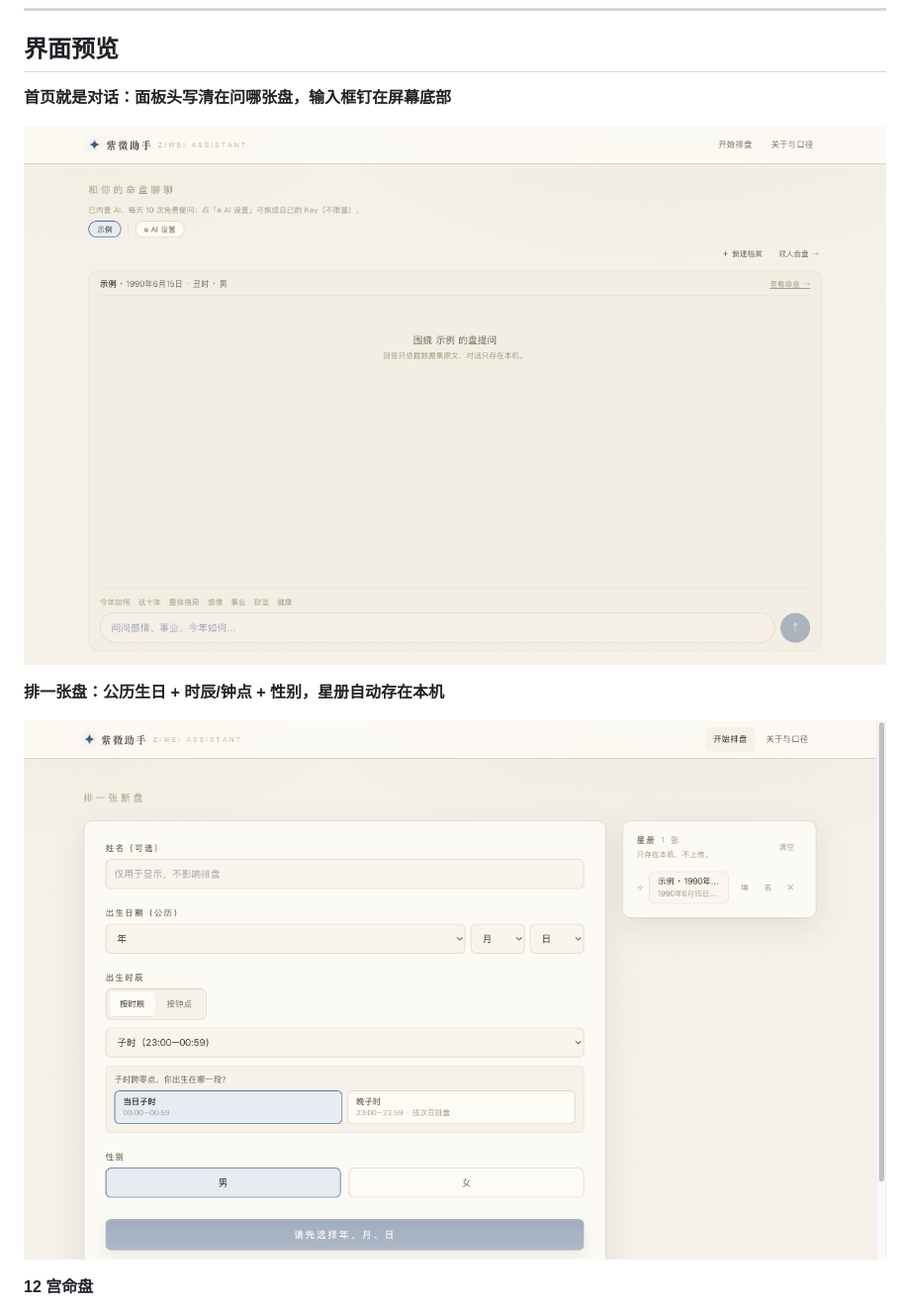
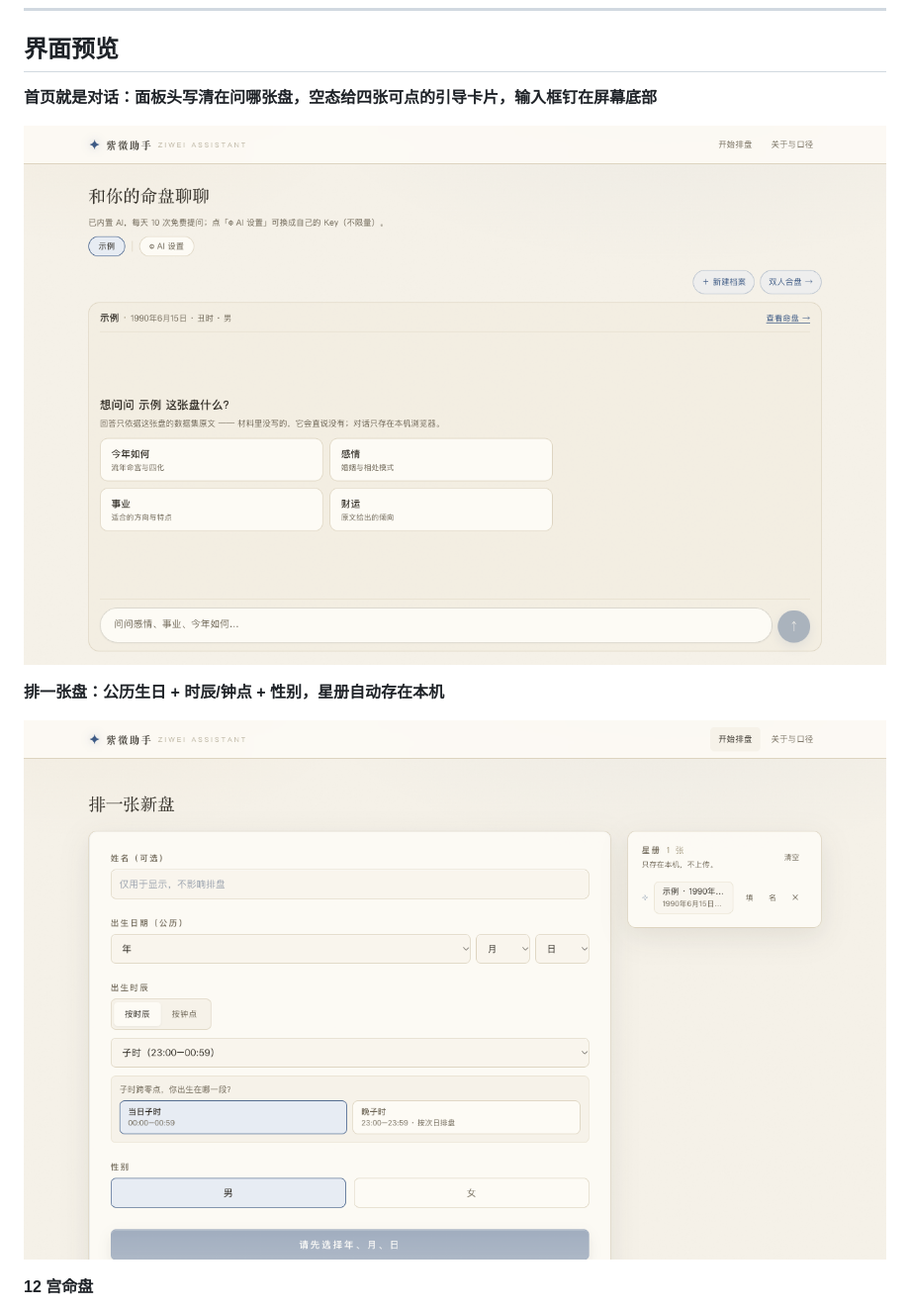
Before and after one commit to frankfika/ziwei, a Markdown page: README.md, the part around the change. Shown at 99% size. Drawn GitHub-style; pictures changed too: docs/images/home.png, docs/images/new-profile.png.

Commit message:
docs(readme): 换成重做后的首页与排盘页截图

```diff
--- a/README.md
+++ b/README.md
@@ -17,7 +17,7 @@
 
 ## 界面预览
 
-**首页就是对话：面板头写清在问哪张盘，输入框钉在屏幕底部**
+**首页就是对话：面板头写清在问哪张盘，空态给四张可点的引导卡片，输入框钉在屏幕底部**
 
 ![首页对话](docs/images/home.png)
 
```
